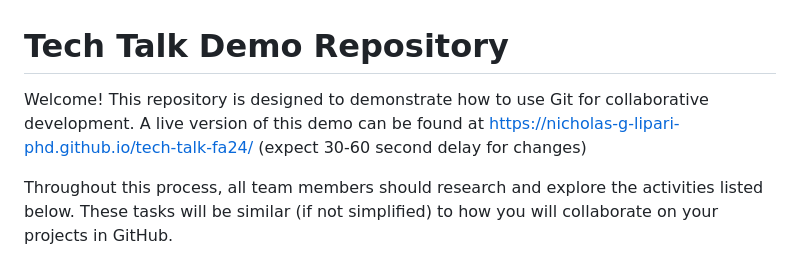
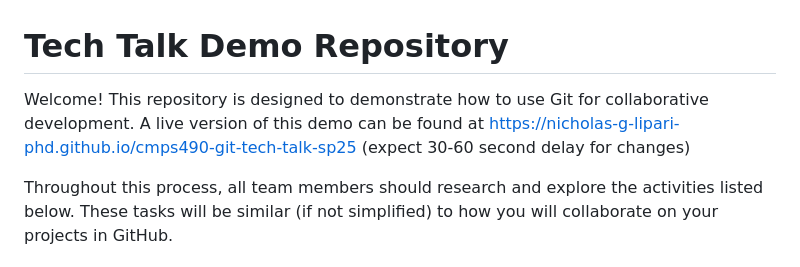
Before and after one commit to nicholas-g-lipari-phd/cmps490-git-tech-talk-sp25, a Markdown page: README.md, the part around the change. Rendered like a GitHub page.

Commit message:
Updated Pages URL.

```diff
--- a/README.md
+++ b/README.md
@@ -1,6 +1,6 @@
 # Tech Talk Demo Repository
 
-Welcome! This repository is designed to demonstrate how to use Git for collaborative development. A live version of this demo can be found at https://nicholas-g-lipari-phd.github.io/tech-talk-fa24/ (expect 30-60 second delay for changes)
+Welcome! This repository is designed to demonstrate how to use Git for collaborative development. A live version of this demo can be found at https://nicholas-g-lipari-phd.github.io/cmps490-git-tech-talk-sp25 (expect 30-60 second delay for changes)
 
 Throughout this process, all team members should research and explore the activities listed below.
 These tasks will be similar (if not simplified) to how you will collaborate on your projects in GitHub.
```
